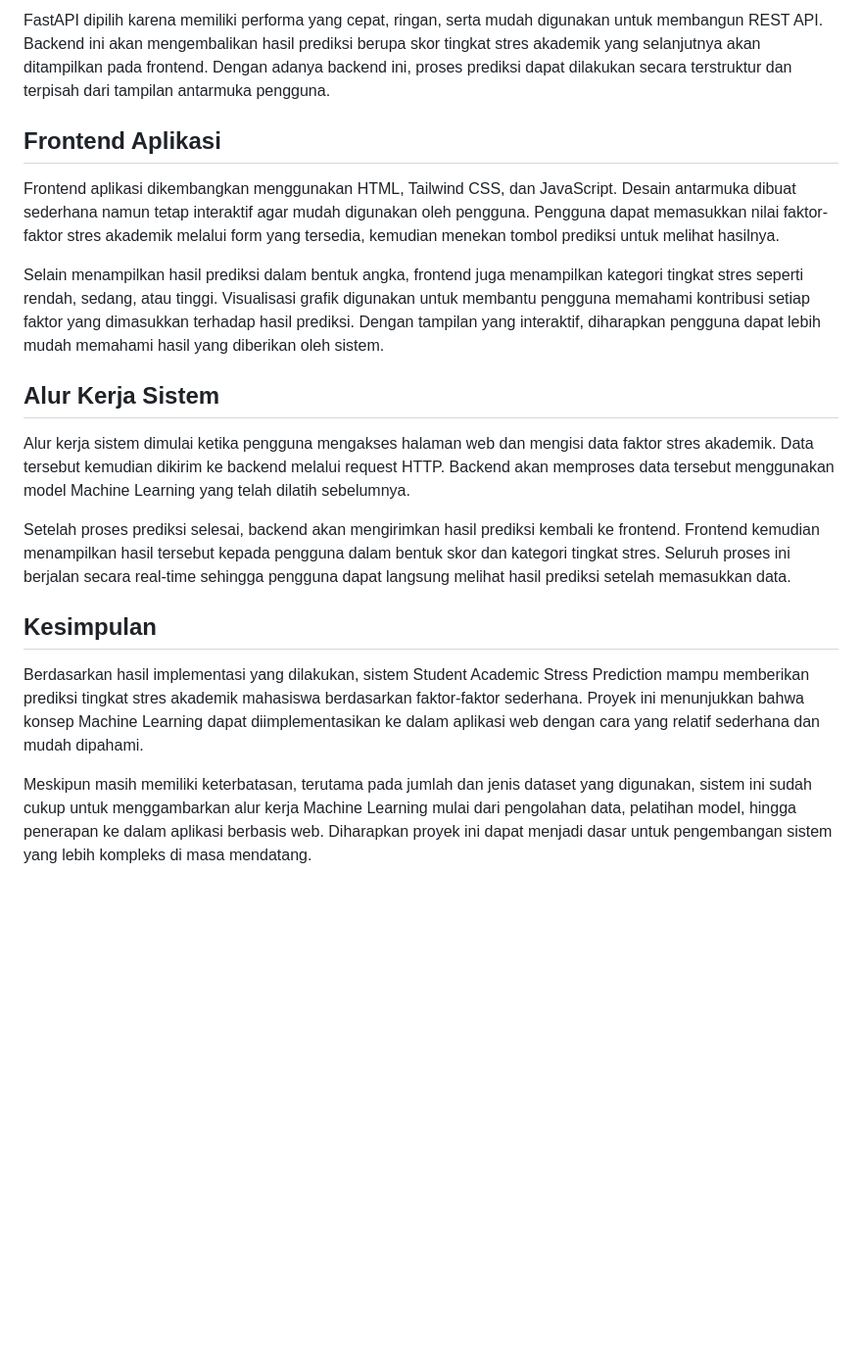
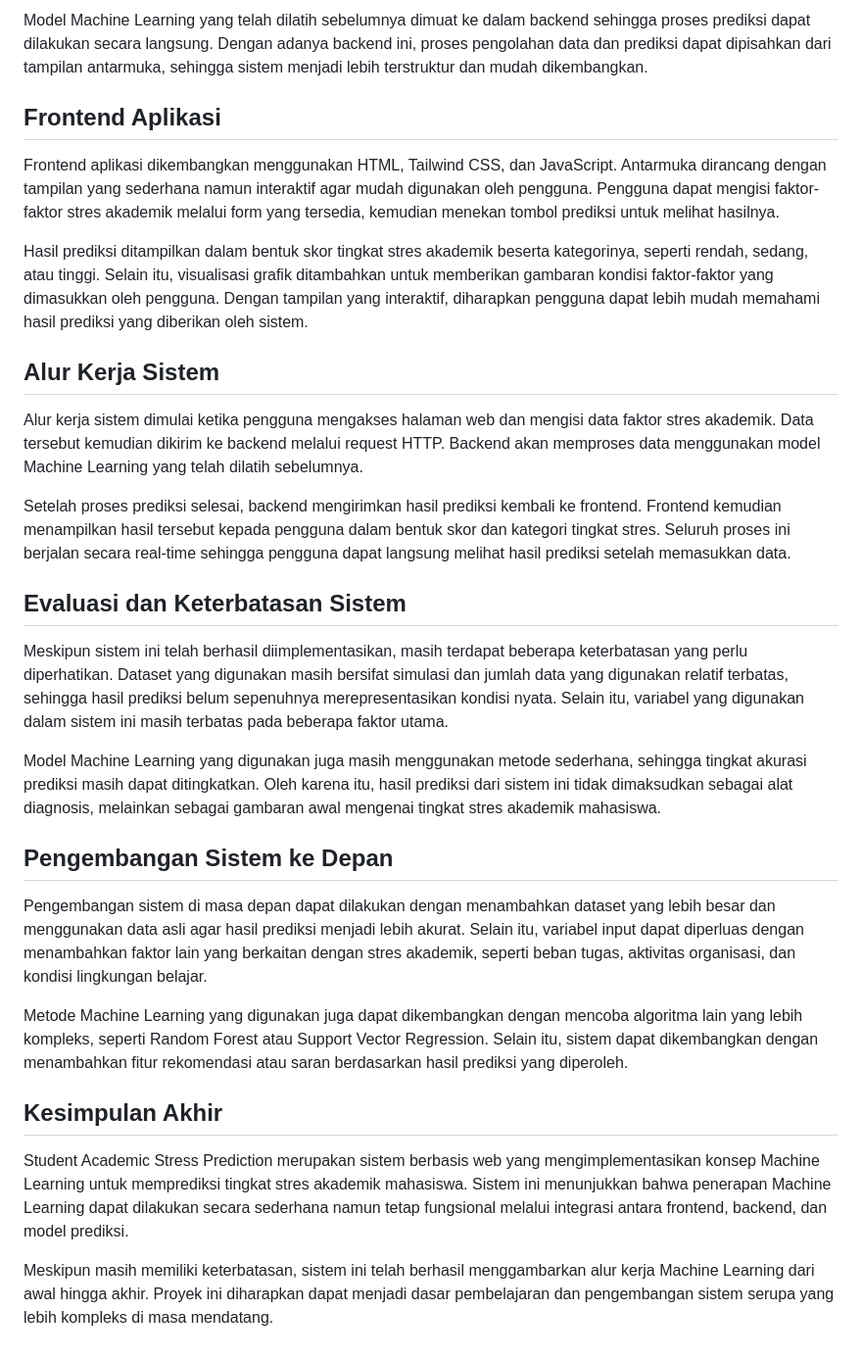
Before and after one commit to maytanohangriselda-collab/Prediksi-Tingkat-Stress-Mahasiswa, a Markdown page: README.md, the part around the change printed below. Shown: that part at 98% size. Rendered like a GitHub page; blank space fills up the shorter version.

```diff
--- a/README.md
+++ b/README.md
@@ -30,20 +42,32 @@ Backend aplikasi ini dibangun menggunakan framework FastAPI. Backend berfungsi s
 
-FastAPI dipilih karena memiliki performa yang cepat, ringan, serta mudah digunakan untuk membangun REST API. Backend ini akan mengembalikan hasil prediksi berupa skor tingkat stres akademik yang selanjutnya akan ditampilkan pada frontend. Dengan adanya backend ini, proses prediksi dapat dilakukan secara terstruktur dan terpisah dari tampilan antarmuka pengguna.
+Model Machine Learning yang telah dilatih sebelumnya dimuat ke dalam backend sehingga proses prediksi dapat dilakukan secara langsung. Dengan adanya backend ini, proses pengolahan data dan prediksi dapat dipisahkan dari tampilan antarmuka, sehingga sistem menjadi lebih terstruktur dan mudah dikembangkan.
 
 ## Frontend Aplikasi
 
-Frontend aplikasi dikembangkan menggunakan HTML, Tailwind CSS, dan JavaScript. Desain antarmuka dibuat sederhana namun tetap interaktif agar mudah digunakan oleh pengguna. Pengguna dapat memasukkan nilai faktor-faktor stres akademik melalui form yang tersedia, kemudian menekan tombol prediksi untuk melihat hasilnya.
+Frontend aplikasi dikembangkan menggunakan HTML, Tailwind CSS, dan JavaScript. Antarmuka dirancang dengan tampilan yang sederhana namun interaktif agar mudah digunakan oleh pengguna. Pengguna dapat mengisi faktor-faktor stres akademik melalui form yang tersedia, kemudian menekan tombol prediksi untuk melihat hasilnya.
 
-Selain menampilkan hasil prediksi dalam bentuk angka, frontend juga menampilkan kategori tingkat stres seperti rendah, sedang, atau tinggi. Visualisasi grafik digunakan untuk membantu pengguna memahami kontribusi setiap faktor yang dimasukkan terhadap hasil prediksi. Dengan tampilan yang interaktif, diharapkan pengguna dapat lebih mudah memahami hasil yang diberikan oleh sistem.
+Hasil prediksi ditampilkan dalam bentuk skor tingkat stres akademik beserta kategorinya, seperti rendah, sedang, atau tinggi. Selain itu, visualisasi grafik ditambahkan untuk memberikan gambaran kondisi faktor-faktor yang dimasukkan oleh pengguna. Dengan tampilan yang interaktif, diharapkan pengguna dapat lebih mudah memahami hasil prediksi yang diberikan oleh sistem.
 
 ## Alur Kerja Sistem
 
-Alur kerja sistem dimulai ketika pengguna mengakses halaman web dan mengisi data faktor stres akademik. Data tersebut kemudian dikirim ke backend melalui request HTTP. Backend akan memproses data tersebut menggunakan model Machine Learning yang telah dilatih sebelumnya.
+Alur kerja sistem dimulai ketika pengguna mengakses halaman web dan mengisi data faktor stres akademik. Data tersebut kemudian dikirim ke backend melalui request HTTP. Backend akan memproses data menggunakan model Machine Learning yang telah dilatih sebelumnya.
 
-Setelah proses prediksi selesai, backend akan mengirimkan hasil prediksi kembali ke frontend. Frontend kemudian menampilkan hasil tersebut kepada pengguna dalam bentuk skor dan kategori tingkat stres. Seluruh proses ini berjalan secara real-time sehingga pengguna dapat langsung melihat hasil prediksi setelah memasukkan data.
+Setelah proses prediksi selesai, backend mengirimkan hasil prediksi kembali ke frontend. Frontend kemudian menampilkan hasil tersebut kepada pengguna dalam bentuk skor dan kategori tingkat stres. Seluruh proses ini berjalan secara real-time sehingga pengguna dapat langsung melihat hasil prediksi setelah memasukkan data.
 
-## Kesimpulan
+## Evaluasi dan Keterbatasan Sistem
 
-Berdasarkan hasil implementasi yang dilakukan, sistem Student Academic Stress Prediction mampu memberikan prediksi tingkat stres akademik mahasiswa berdasarkan faktor-faktor sederhana. Proyek ini menunjukkan bahwa konsep Machine Learning dapat diimplementasikan ke dalam aplikasi web dengan cara yang relatif sederhana dan mudah dipahami.
+Meskipun sistem ini telah berhasil diimplementasikan, masih terdapat beberapa keterbatasan yang perlu diperhatikan. Dataset yang digunakan masih bersifat simulasi dan jumlah data yang digunakan relatif terbatas, sehingga hasil prediksi belum sepenuhnya merepresentasikan kondisi nyata. Selain itu, variabel yang digunakan dalam sistem ini masih terbatas pada beberapa faktor utama.
 
-Meskipun masih memiliki keterbatasan, terutama pada jumlah dan jenis dataset yang digunakan, sistem ini sudah cukup untuk menggambarkan alur kerja Machine Learning mulai dari pengolahan data, pelatihan model, hingga penerapan ke dalam aplikasi berbasis web. Diharapkan proyek ini dapat menjadi dasar untuk pengembangan sistem yang lebih kompleks di masa mendatang.
+Model Machine Learning yang digunakan juga masih menggunakan metode sederhana, sehingga tingkat akurasi prediksi masih dapat ditingkatkan. Oleh karena itu, hasil prediksi dari sistem ini tidak dimaksudkan sebagai alat diagnosis, melainkan sebagai gambaran awal mengenai tingkat stres akademik mahasiswa.
+
+## Pengembangan Sistem ke Depan
+
+Pengembangan sistem di masa depan dapat dilakukan dengan menambahkan dataset yang lebih besar dan menggunakan data asli agar hasil prediksi menjadi lebih akurat. Selain itu, variabel input dapat diperluas dengan menambahkan faktor lain yang berkaitan dengan stres akademik, seperti beban tugas, aktivitas organisasi, dan kondisi lingkungan belajar.
+
+Metode Machine Learning yang digunakan juga dapat dikembangkan dengan mencoba algoritma lain yang lebih kompleks, seperti Random Forest atau Support Vector Regression. Selain itu, sistem dapat dikembangkan dengan menambahkan fitur rekomendasi atau saran berdasarkan hasil prediksi yang diperoleh.
+
+## Kesimpulan Akhir
+
+Student Academic Stress Prediction merupakan sistem berbasis web yang mengimplementasikan konsep Machine Learning untuk memprediksi tingkat stres akademik mahasiswa. Sistem ini menunjukkan bahwa penerapan Machine Learning dapat dilakukan secara sederhana namun tetap fungsional melalui integrasi antara frontend, backend, dan model prediksi.
+
+Meskipun masih memiliki keterbatasan, sistem ini telah berhasil menggambarkan alur kerja Machine Learning dari awal hingga akhir. Proyek ini diharapkan dapat menjadi dasar pembelajaran dan pengembangan sistem serupa yang lebih kompleks di masa mendatang.
```
Also changed, not shown: other parts of README.md (+21 -9 lines).
